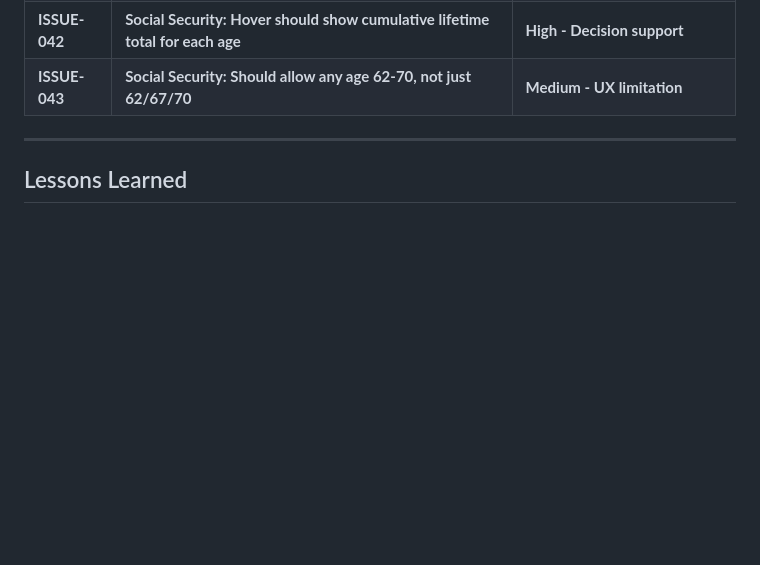
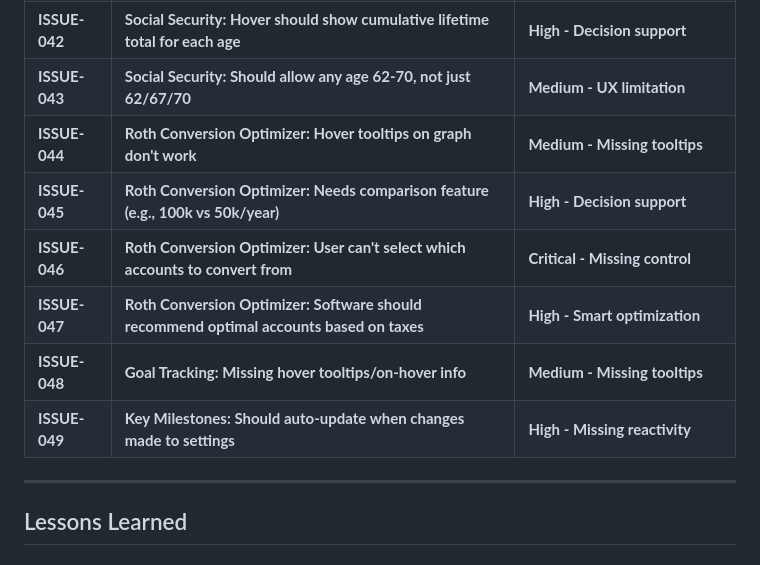
Before and after one commit to teeesss/retirefire, a Markdown page: ISSUES.md, the part around the change. Drawn GitHub-style; blank space fills up the shorter version.

Commit message:
docs: Add Roth Optimizer enhancements, Goal Tracking, and Milestones auto-update tasks

```diff
--- a/ISSUES.md
+++ b/ISSUES.md
@@ -56,6 +56,12 @@
 | **ISSUE-041** | **Social Security: Graph shows annual not cumulative lifetime amounts** | **High - Missing key data** |
 | **ISSUE-042** | **Social Security: Hover should show cumulative lifetime total for each age** | **High - Decision support** |
 | **ISSUE-043** | **Social Security: Should allow any age 62-70, not just 62/67/70** | **Medium - UX limitation** |
+| **ISSUE-044** | **Roth Conversion Optimizer: Hover tooltips on graph don't work** | **Medium - Missing tooltips** |
+| **ISSUE-045** | **Roth Conversion Optimizer: Needs comparison feature (e.g., 100k vs 50k/year)** | **High - Decision support** |
+| **ISSUE-046** | **Roth Conversion Optimizer: User can't select which accounts to convert from** | **Critical - Missing control** |
+| **ISSUE-047** | **Roth Conversion Optimizer: Software should recommend optimal accounts based on taxes** | **High - Smart optimization** |
+| **ISSUE-048** | **Goal Tracking: Missing hover tooltips/on-hover info** | **Medium - Missing tooltips** |
+| **ISSUE-049** | **Key Milestones: Should auto-update when changes made to settings** | **High - Missing reactivity** |
 
 ---
 
```
